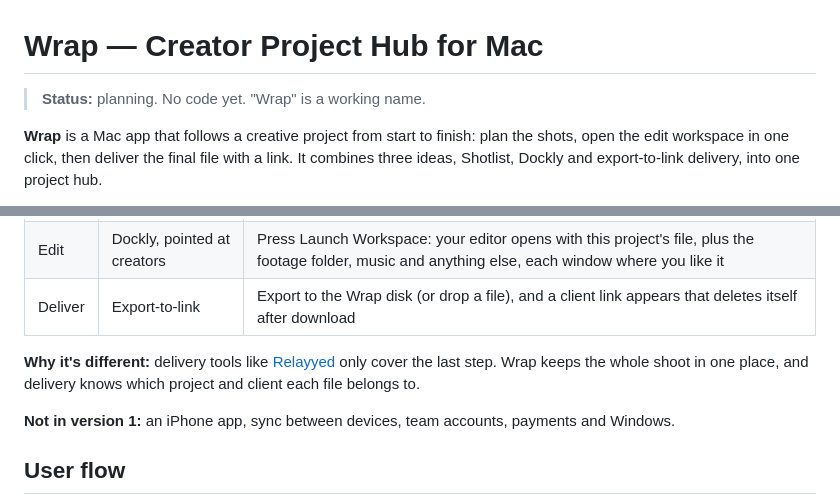
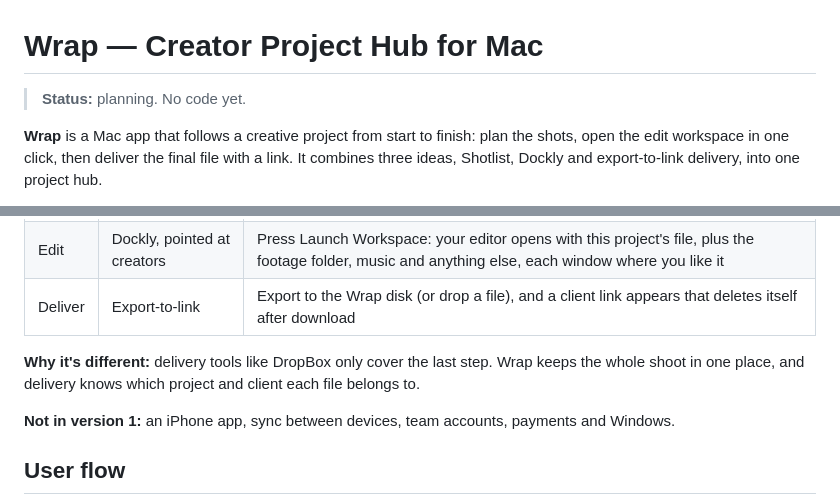
Before and after one commit to xanzplug/wrap, a Markdown page: README.md, 2 parts joined by grey strips. Rendered like a GitHub page.

Commit message:
Update README with status and delivery tool comparison

```diff
--- a/README.md
+++ b/README.md
@@ -1,6 +1,6 @@
 # Wrap — Creator Project Hub for Mac
 
-> **Status:** planning. No code yet. "Wrap" is a working name.
+> **Status:** planning. No code yet.
 
 **Wrap** is a Mac app that follows a creative project from start to finish: plan the shots, open the edit workspace in one click, then deliver the final file with a link. It combines three ideas, Shotlist, Dockly and export-to-link delivery, into one project hub.
 
@@ -14,7 +14,7 @@
 | Edit | Dockly, pointed at creators | Press Launch Workspace: your editor opens with this project's file, plus the footage folder, music and anything else, each window where you like it |
 | Deliver | Export-to-link | Export to the Wrap disk (or drop a file), and a client link appears that deletes itself after download |
 
-**Why it's different:** delivery tools like [Relayyed](https://relayyed.com/) only cover the last step. Wrap keeps the whole shoot in one place, and delivery knows which project and client each file belongs to.
+**Why it's different:** delivery tools like DropBox only cover the last step. Wrap keeps the whole shoot in one place, and delivery knows which project and client each file belongs to.
 
 **Not in version 1:** an iPhone app, sync between devices, team accounts, payments and Windows.
 
```
